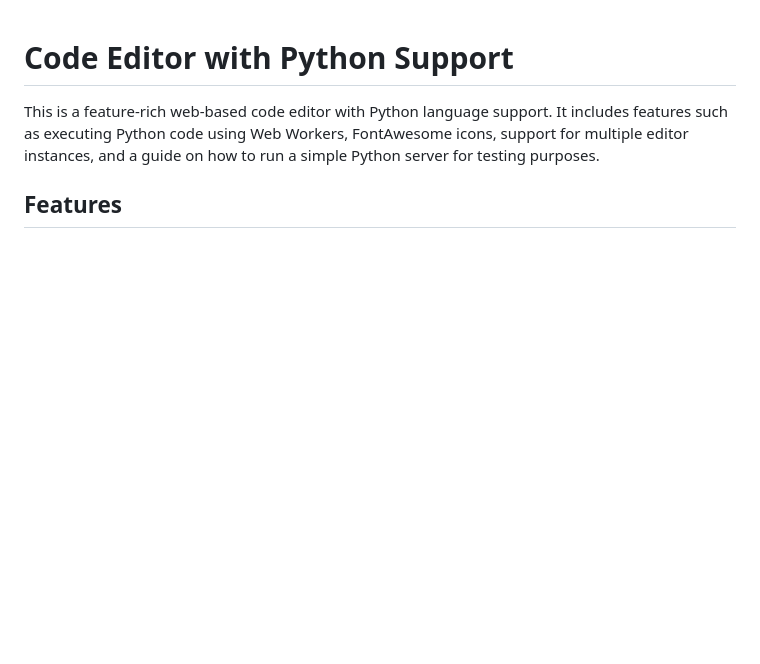
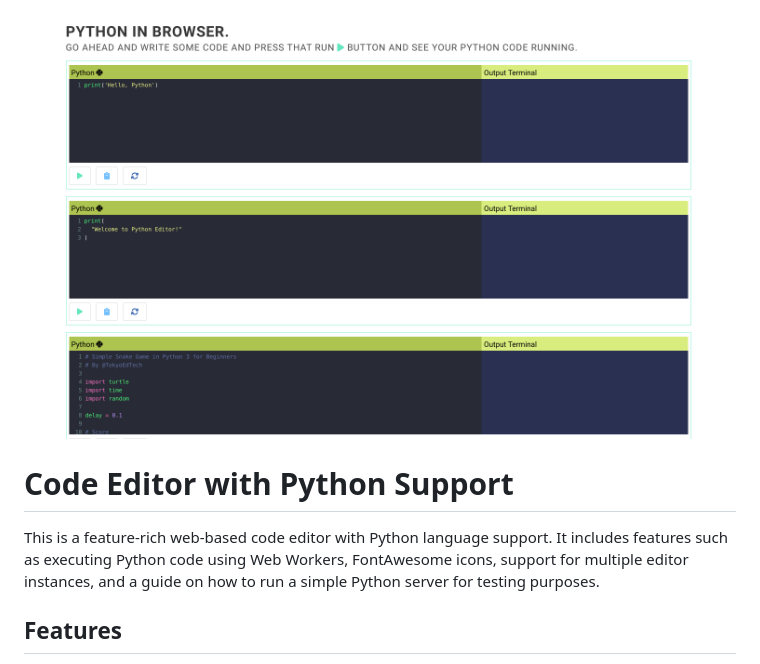
Before and after one commit to inquilabee/python-in-browser, a Markdown page: README.md, the part around the change. Rendered like a GitHub page; pictures changed too: data/python-editor.png (added); blank space fills up the shorter version.

Commit message:
Add screenshot

```diff
--- a/README.md
+++ b/README.md
@@ -1,3 +1,7 @@
+
+![Python in Browser](https://github.com/inquilabee/python-in-browser/blob/main/data/python-editor.png "Python in Browser")
+
+
 # Code Editor with Python Support
 
 This is a feature-rich web-based code editor with Python language support. It includes features such as executing Python code using Web Workers, FontAwesome icons, support for multiple editor instances, and a guide on how to run a simple Python server for testing purposes.
```
